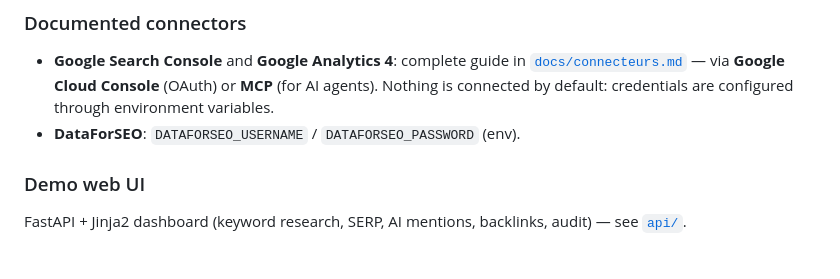
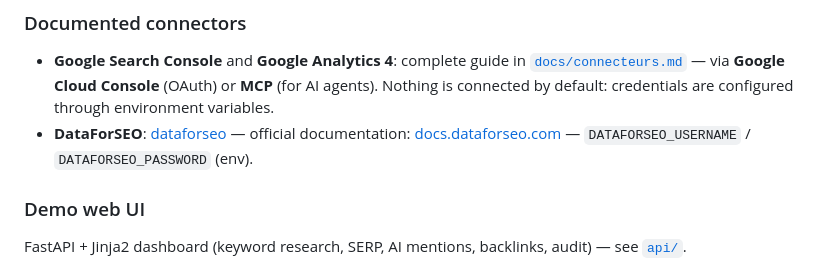
Before and after one commit to JulienMpro/seo-toolbox, a Markdown page: README.md, the part around the change. Rendered like a GitHub page.

Commit message:
README + CLAUDE.md : lien documentation officielle DataForSEO + lien affilié (ancre dataforseo)

```diff
--- a/README.md
+++ b/README.md
@@ -29,7 +29,7 @@ An **open-source** toolbox for SEO consultants: **165 mini-tools** covering ever
 ### Documented connectors
 
 - **Google Search Console** and **Google Analytics 4**: complete guide in [`docs/connecteurs.md`](docs/connecteurs.md) — via **Google Cloud Console** (OAuth) or **MCP** (for AI agents). Nothing is connected by default: credentials are configured through environment variables.
-- **DataForSEO**: `DATAFORSEO_USERNAME` / `DATAFORSEO_PASSWORD` (env).
+- **DataForSEO**: [dataforseo](https://dataforseo.com/?aff=180453) — official documentation: [docs.dataforseo.com](https://docs.dataforseo.com/) — `DATAFORSEO_USERNAME` / `DATAFORSEO_PASSWORD` (env).
 
 ### Demo web UI
 
```
Also changed, not shown: CLAUDE.md (+1 -0 lines).
